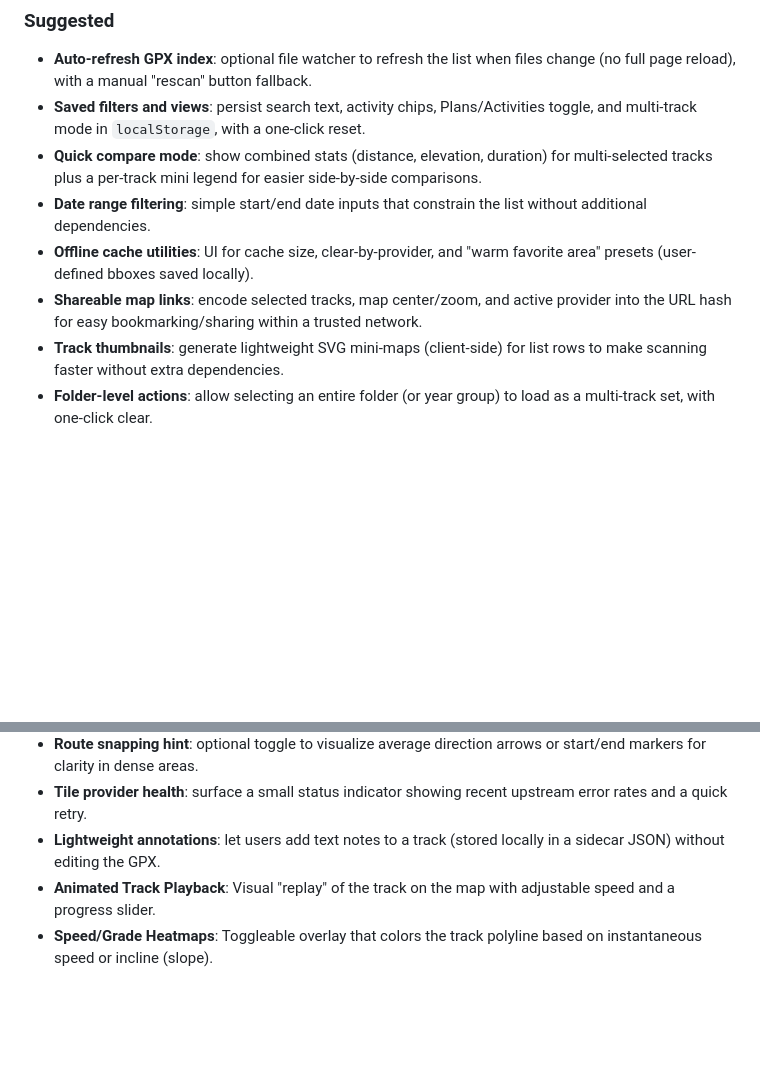
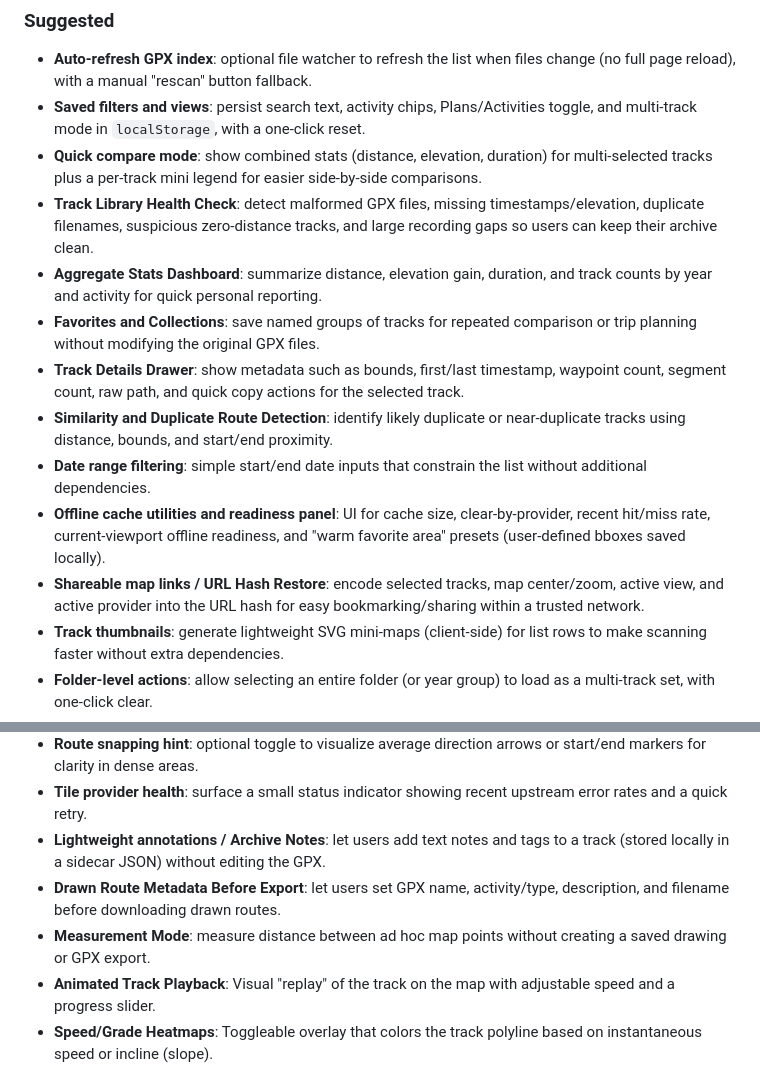
Before and after one commit to DaniilHarik/gpx-self-hosted, a Markdown page: SPEC.md, 2 parts joined by grey strips. Rendered like a GitHub page; blank space fills up the shorter version.

Commit message:
feat: expand product specification with track health checks, aggregate stats, collections, and new map tools

```diff
--- a/SPEC.md
+++ b/SPEC.md
@@ -98,9 +98,14 @@ See [SECURITY.md](SECURITY.md) for the full hardening roadmap. Key focus areas i
 - **Auto-refresh GPX index**: optional file watcher to refresh the list when files change (no full page reload), with a manual "rescan" button fallback.
 - **Saved filters and views**: persist search text, activity chips, Plans/Activities toggle, and multi-track mode in `localStorage`, with a one-click reset.
 - **Quick compare mode**: show combined stats (distance, elevation, duration) for multi-selected tracks plus a per-track mini legend for easier side-by-side comparisons.
+- **Track Library Health Check**: detect malformed GPX files, missing timestamps/elevation, duplicate filenames, suspicious zero-distance tracks, and large recording gaps so users can keep their archive clean.
+- **Aggregate Stats Dashboard**: summarize distance, elevation gain, duration, and track counts by year and activity for quick personal reporting.
+- **Favorites and Collections**: save named groups of tracks for repeated comparison or trip planning without modifying the original GPX files.
+- **Track Details Drawer**: show metadata such as bounds, first/last timestamp, waypoint count, segment count, raw path, and quick copy actions for the selected track.
+- **Similarity and Duplicate Route Detection**: identify likely duplicate or near-duplicate tracks using distance, bounds, and start/end proximity.
 - **Date range filtering**: simple start/end date inputs that constrain the list without additional dependencies.
-- **Offline cache utilities**: UI for cache size, clear-by-provider, and "warm favorite area" presets (user-defined bboxes saved locally).
-- **Shareable map links**: encode selected tracks, map center/zoom, and active provider into the URL hash for easy bookmarking/sharing within a trusted network.
+- **Offline cache utilities and readiness panel**: UI for cache size, clear-by-provider, recent hit/miss rate, current-viewport offline readiness, and "warm favorite area" presets (user-defined bboxes saved locally).
+- **Shareable map links / URL Hash Restore**: encode selected tracks, map center/zoom, active view, and active provider into the URL hash for easy bookmarking/sharing within a trusted network.
 - **Track thumbnails**: generate lightweight SVG mini-maps (client-side) for list rows to make scanning faster without extra dependencies.
 - **Folder-level actions**: allow selecting an entire folder (or year group) to load as a multi-track set, with one-click clear.
 - **Stats export**: download a CSV/JSON summary for selected tracks (distance, duration, elevation, date, activity).
@@ -108,7 +113,9 @@ See [SECURITY.md](SECURITY.md) for the full hardening roadmap. Key focus areas i
 - **Custom activity mapping**: allow a small mapping file (or UI) to translate folder names into icons/colors and display names.
 - **Route snapping hint**: optional toggle to visualize average direction arrows or start/end markers for clarity in dense areas.
 - **Tile provider health**: surface a small status indicator showing recent upstream error rates and a quick retry.
-- **Lightweight annotations**: let users add text notes to a track (stored locally in a sidecar JSON) without editing the GPX.
+- **Lightweight annotations / Archive Notes**: let users add text notes and tags to a track (stored locally in a sidecar JSON) without editing the GPX.
+- **Drawn Route Metadata Before Export**: let users set GPX name, activity/type, description, and filename before downloading drawn routes.
+- **Measurement Mode**: measure distance between ad hoc map points without creating a saved drawing or GPX export.
 - **Animated Track Playback**: Visual "replay" of the track on the map with adjustable speed and a progress slider.
 - **Speed/Grade Heatmaps**: Toggleable overlay that colors the track polyline based on instantaneous speed or incline (slope).
 - **Drag-and-Drop Upload**: Overlay that allows users to drop `.gpx` files or folders directly into the browser to "upload" (save) them to the backend `data/` directory.
```
Also changed, not shown: other parts of SPEC.md (+1 -1 lines).
